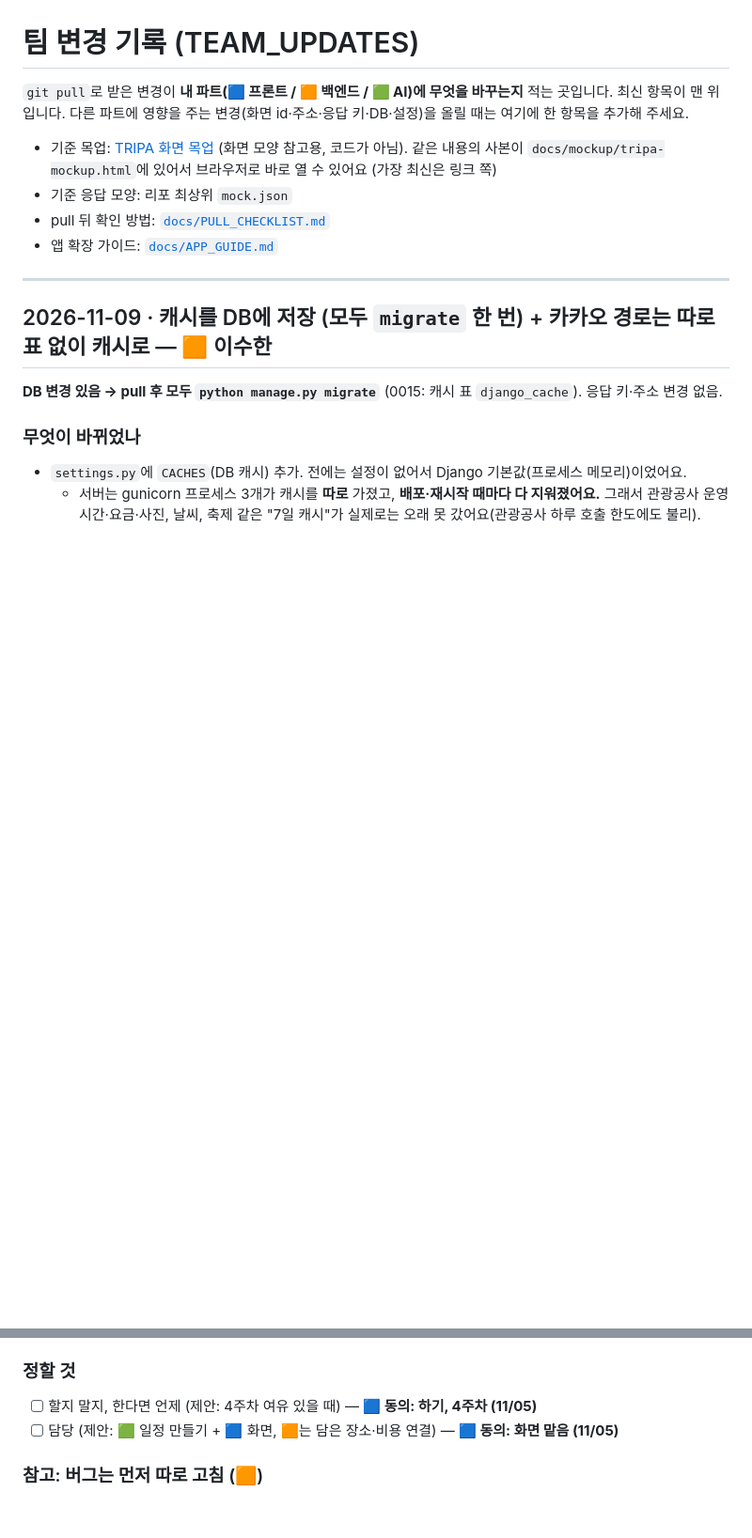
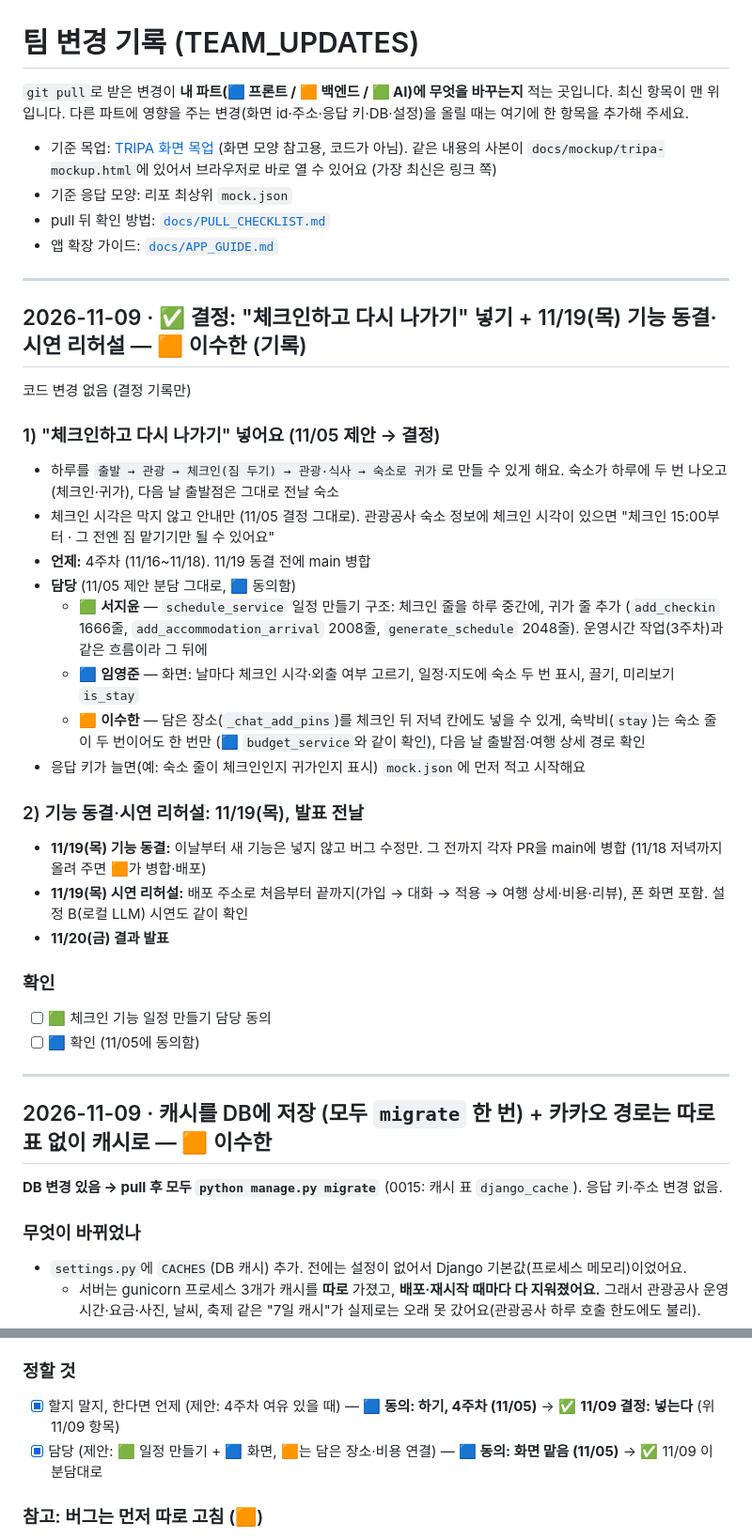
Before and after one commit to magnetgit/tripa-repo, a Markdown page: docs/TEAM_UPDATES.md, 2 parts joined by grey strips. Shown at 94% size. GitHub-like rendering; blank space fills up the shorter version.

Commit message:
TEAM_UPDATES: 결정 — '체크인하고 다시 나가기' 넣기(4주차, 🟩🟦🟧), 11/19 기능 동결·시연 리허설
Co-Authored-By: Claude Opus 5.5 <noreply@anthropic.com>

```diff
--- a/docs/TEAM_UPDATES.md
+++ b/docs/TEAM_UPDATES.md
@@ -7,6 +7,30 @@
 - 기준 응답 모양: 리포 최상위 `mock.json`
 - pull 뒤 확인 방법: [`docs/PULL_CHECKLIST.md`](PULL_CHECKLIST.md)
 - 앱 확장 가이드: [`docs/APP_GUIDE.md`](APP_GUIDE.md)
+
+---
+
+## 2026-11-09 · ✅ 결정: "체크인하고 다시 나가기" 넣기 + 11/19(목) 기능 동결·시연 리허설 — 🟧 이수한 (기록)
+코드 변경 없음 (결정 기록만)
+
+### 1) "체크인하고 다시 나가기" 넣어요 (11/05 제안 → 결정)
+- 하루를 `출발 → 관광 → 체크인(짐 두기) → 관광·식사 → 숙소로 귀가`로 만들 수 있게 해요. 숙소가 하루에 두 번 나오고(체크인·귀가), 다음 날 출발점은 그대로 전날 숙소
+- 체크인 시각은 막지 않고 안내만 (11/05 결정 그대로). 관광공사 숙소 정보에 체크인 시각이 있으면 "체크인 15:00부터 · 그 전엔 짐 맡기기만 될 수 있어요"
+- **언제:** 4주차 (11/16~11/18). 11/19 동결 전에 main 병합
+- **담당** (11/05 제안 분담 그대로, 🟦 동의함)
+  - 🟩 **서지윤** — `schedule_service` 일정 만들기 구조: 체크인 줄을 하루 중간에, 귀가 줄 추가 (`add_checkin` 1666줄, `add_accommodation_arrival` 2008줄, `generate_schedule` 2048줄). 운영시간 작업(3주차)과 같은 흐름이라 그 뒤에
+  - 🟦 **임영준** — 화면: 날마다 체크인 시각·외출 여부 고르기, 일정·지도에 숙소 두 번 표시, 끌기, 미리보기 `is_stay`
+  - 🟧 **이수한** — 담은 장소(`_chat_add_pins`)를 체크인 뒤 저녁 칸에도 넣을 수 있게, 숙박비(`stay`)는 숙소 줄이 두 번이어도 한 번만 (🟦 `budget_service`와 같이 확인), 다음 날 출발점·여행 상세 경로 확인
+- 응답 키가 늘면(예: 숙소 줄이 체크인인지 귀가인지 표시) `mock.json`에 먼저 적고 시작해요
+
+### 2) 기능 동결·시연 리허설: 11/19(목), 발표 전날
+- **11/19(목) 기능 동결:** 이날부터 새 기능은 넣지 않고 버그 수정만. 그 전까지 각자 PR을 main에 병합 (11/18 저녁까지 올려 주면 🟧가 병합·배포)
+- **11/19(목) 시연 리허설:** 배포 주소로 처음부터 끝까지(가입 → 대화 → 적용 → 여행 상세·비용·리뷰), 폰 화면 포함. 설정 B(로컬 LLM) 시연도 같이 확인
+- **11/20(금) 결과 발표**
+
+### 확인
+- [ ] 🟩 체크인 기능 일정 만들기 담당 동의
+- [ ] 🟦 확인 (11/05에 동의함)
 
 ---
 
@@ -336,8 +360,8 @@ AI_BACKUP_MODEL=gpt-4o-mini
 - 미리보기 `is_stay`, 여행 상세 경로, 다음 날 출발점 확인
 
 ### 정할 것
-- [ ] 할지 말지, 한다면 언제 (제안: 4주차 여유 있을 때) — **🟦 동의: 하기, 4주차 (11/05)**
-- [ ] 담당 (제안: 🟩 일정 만들기 + 🟦 화면, 🟧는 담은 장소·비용 연결) — **🟦 동의: 화면 맡음 (11/05)**
+- [x] 할지 말지, 한다면 언제 (제안: 4주차 여유 있을 때) — **🟦 동의: 하기, 4주차 (11/05)** → ✅ **11/09 결정: 넣는다** (위 11/09 항목)
+- [x] 담당 (제안: 🟩 일정 만들기 + 🟦 화면, 🟧는 담은 장소·비용 연결) — **🟦 동의: 화면 맡음 (11/05)** → ✅ 11/09 이 분담대로
 
 ### 참고: 버그는 먼저 따로 고침 (🟧)
 - 담은 장소가 체크인 뒤에 붙는 문제 → `_chat_add_pins`가 숙소 줄을 빼고 "직전 장소"를 찾아 그 뒤(숙소 앞)에 넣게
```
